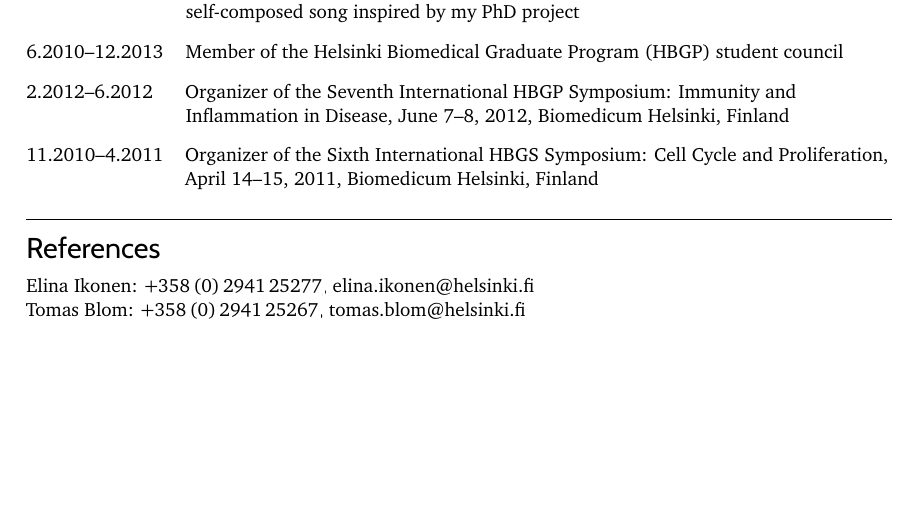
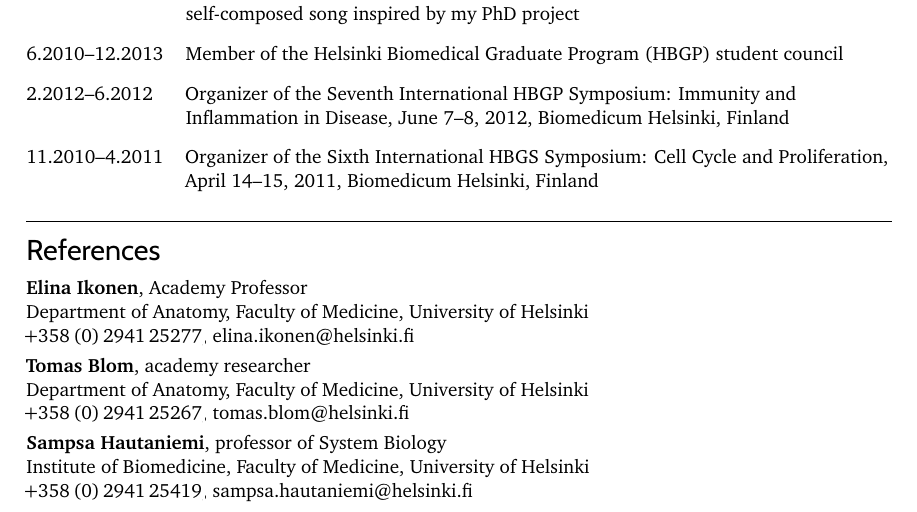
Before and after one commit to borisvassilev/cv, a LaTeX CV (cv.tex): part of page 2 of 2, cut so that both start at the same text, the shorter picture padded with empty space. Compiled offline with pdfLaTeX.

Commit message:
References

```diff
--- a/cv.tex
+++ b/cv.tex
@@ -325,13 +325,22 @@ Born 1981.08.13 in Plovdiv, Bulgaria; married, with children\\
 \otheractivities{}
 
 \section{References}
-Elina Ikonen:
+\textbf{Elina Ikonen}, Academy Professor\\
+Department of Anatomy, Faculty of Medicine, University of Helsinki\\
 \href{tel:+358294125277}{+358\,(0)\,2941\,25277},
 \href{elina.ikonen@helsinki.fi}{elina.ikonen@helsinki.fi}
+\smallskip
 
-Tomas Blom:
+\textbf{Tomas Blom}, academy researcher\\
+Department of Anatomy, Faculty of Medicine, University of Helsinki\\
 \href{tel:+358294125267}{+358\,(0)\,2941\,25267},
 \href{tomas.blom@helsinki.fi}{tomas.blom@helsinki.fi}
+\smallskip
+
+\textbf{Sampsa Hautaniemi}, professor of System Biology\\
+Institute of Biomedicine, Faculty of Medicine, University of Helsinki\\
+\href{tel:+358294125419}{+358\,(0)\,2941\,25419},
+\href{sampsa.hautaniemi@helsinki.fi}{sampsa.hautaniemi@helsinki.fi}
 
 \end{flushleft}
 
```
